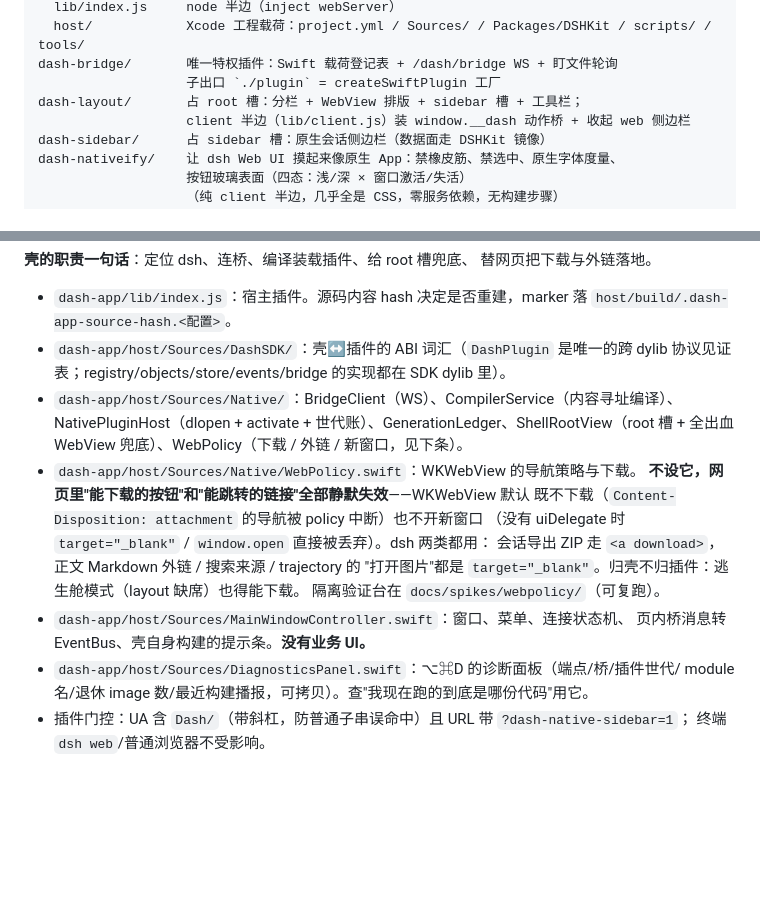
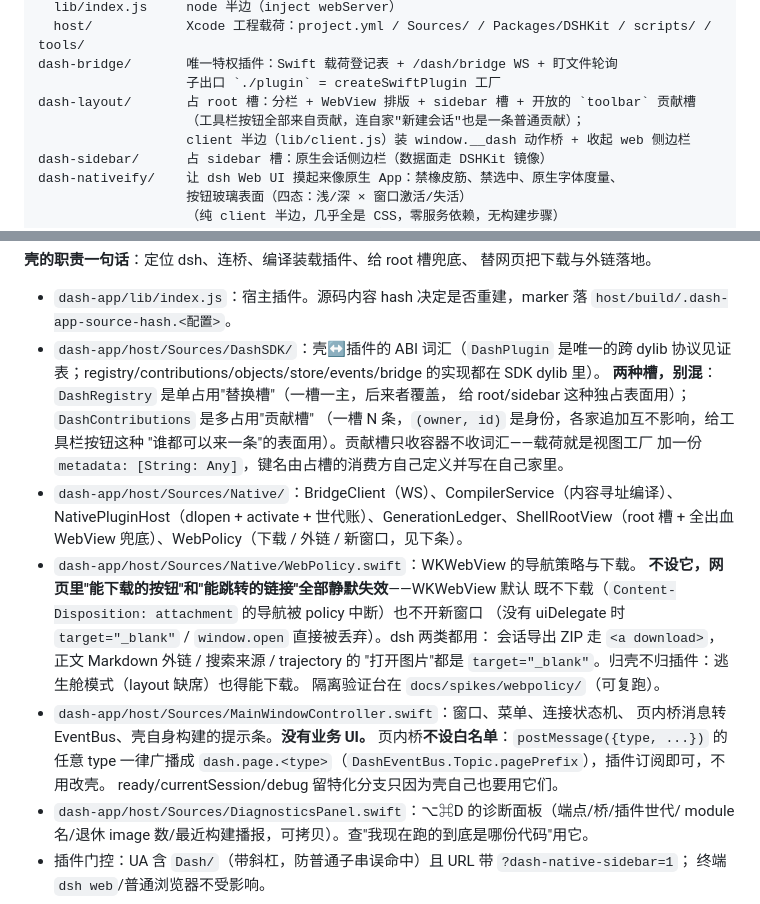
Before and after one commit to wbopan/surf, a Markdown page: CLAUDE.md, 2 parts joined by grey strips. Drawn GitHub-style; blank space fills up the shorter version.

Commit message:
文档跟上：两种槽的区别、页内桥去白名单、§12 追一行
CLAUDE.md：插件树里 dash-layout 那行改成"开放的 toolbar 贡献槽"；
架构速览的 DashSDK 一条补上替换槽 vs 贡献槽的判据；
MainWindowController 一条写明页内桥不设白名单。
计划文档 §12 追加 2026-08-26 一行，含三项改动、路线取舍与验证结论
（含"未做运行时验证"）。

```diff
--- a/CLAUDE.md
+++ b/CLAUDE.md
@@ -27,7 +27,8 @@ dash-app/          壳源码为载荷的 cordis 插件：构建 + 写 endpoint
   host/            Xcode 工程载荷：project.yml / Sources/ / Packages/DSHKit / scripts/ / tools/
 dash-bridge/       唯一特权插件：Swift 载荷登记表 + /dash/bridge WS + 盯文件轮询
                    子出口 `./plugin` = createSwiftPlugin 工厂
-dash-layout/       占 root 槽：分栏 + WebView 排版 + sidebar 槽 + 工具栏；
+dash-layout/       占 root 槽：分栏 + WebView 排版 + sidebar 槽 + 开放的 `toolbar` 贡献槽
+                   （工具栏按钮全部来自贡献，连自家"新建会话"也是一条普通贡献）；
                    client 半边（lib/client.js）装 window.__dash 动作桥 + 收起 web 侧边栏
 dash-sidebar/      占 sidebar 槽：原生会话侧边栏（数据面走 DSHKit 镜像）
 dash-nativeify/    让 dsh Web UI 摸起来像原生 App：禁橡皮筋、禁选中、原生字体度量、
@@ -306,7 +307,12 @@ flag 永远最优先：它由拉起本进程的那个 dsh 亲手递来，多 wor
 - `dash-app/lib/index.js`：宿主插件。源码内容 hash 决定是否重建，marker 落
   `host/build/.dash-app-source-hash.<配置>`。
 - `dash-app/host/Sources/DashSDK/`：壳↔插件的 ABI 词汇（`DashPlugin` 是唯一的跨 dylib
-  协议见证表；registry/objects/store/events/bridge 的实现都在 SDK dylib 里）。
+  协议见证表；registry/contributions/objects/store/events/bridge 的实现都在 SDK dylib 里）。
+  **两种槽，别混**：`DashRegistry` 是单占用"替换槽"（一槽一主，后来者覆盖，
+  给 root/sidebar 这种独占表面用）；`DashContributions` 是多占用"贡献槽"
+  （一槽 N 条，`(owner, id)` 是身份，各家追加互不影响，给工具栏按钮这种
+  "谁都可以来一条"的表面用）。贡献槽只收容器不收词汇——载荷就是视图工厂
+  加一份 `metadata: [String: Any]`，键名由占槽的消费方自己定义并写在自己家里。
 - `dash-app/host/Sources/Native/`：BridgeClient（WS）、CompilerService（内容寻址编译）、
   NativePluginHost（dlopen + activate + 世代账）、GenerationLedger、ShellRootView（root 槽 +
   全出血 WebView 兜底）、WebPolicy（下载 / 外链 / 新窗口，见下条）。
@@ -319,6 +325,9 @@ flag 永远最优先：它由拉起本进程的那个 dsh 亲手递来，多 wor
   隔离验证台在 `docs/spikes/webpolicy/`（可复跑）。
 - `dash-app/host/Sources/MainWindowController.swift`：窗口、菜单、连接状态机、
   页内桥消息转 EventBus、壳自身构建的提示条。**没有业务 UI。**
+  页内桥**不设白名单**：`postMessage({type, ...})` 的任意 type 一律广播成
+  `dash.page.<type>`（`DashEventBus.Topic.pagePrefix`），插件订阅即可，不用改壳。
+  ready/currentSession/debug 留特化分支只因为壳自己也要用它们。
 - `dash-app/host/Sources/DiagnosticsPanel.swift`：⌥⌘D 的诊断面板（端点/桥/插件世代/
   module 名/退休 image 数/最近构建播报，可拷贝）。查"我现在跑的到底是哪份代码"用它。
 - 插件门控：UA 含 `Dash/`（带斜杠，防普通子串误命中）且 URL 带 `?dash-native-sidebar=1`；
```
Also changed, not shown: docs/phase2-dash-plugin-migration-plan.md (+1 -0 lines).
